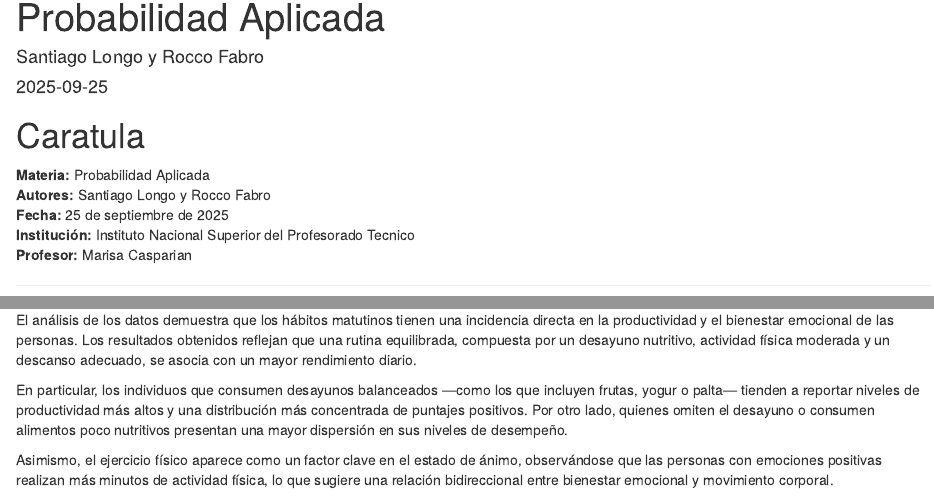
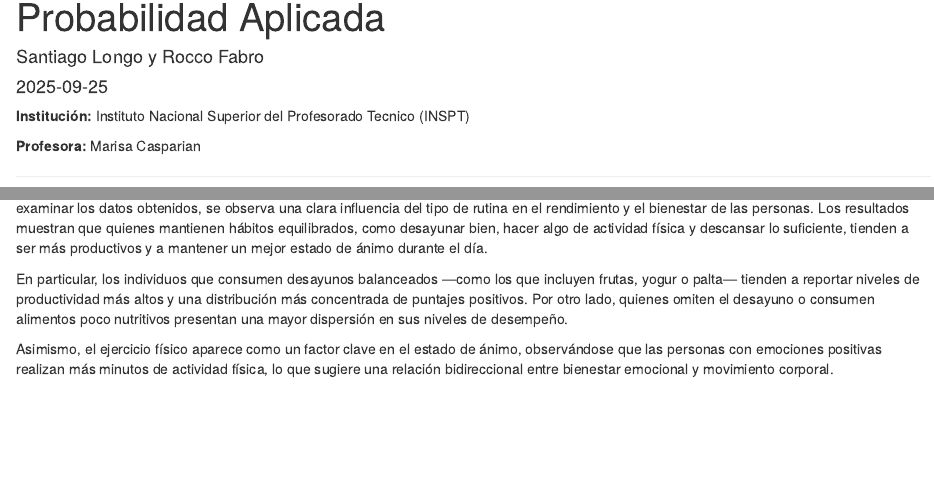
Before and after one commit to santiLongo/Problabilidad, an R Markdown document (Proyecto.Rmd): the page in a window 1100 px wide, from its top, and a second part further down, joined at a grey line. The pictures show the output file Proyecto.html that the author committed with the source, opened offline.

Commit message:
Modifico los cambios pedidos por la profe
Toco la conclusion y saco la palabra hipotesis del analisis del grafico de guitarra

````diff
--- a/Proyecto.Rmd
+++ b/Proyecto.Rmd
@@ -39,13 +39,9 @@ datos <- read.csv("Morning_Routine_Productivity_Dataset.csv")
 
 ```
 
-# Caratula
+**Institución:** Instituto Nacional Superior del Profesorado Tecnico (INSPT)
 
-**Materia:** Probabilidad Aplicada
-**Autores:** Santiago Longo y Rocco Fabro
-**Fecha:** 25 de septiembre de 2025
-**Institución:** Instituto Nacional Superior del Profesorado Tecnico
-**Profesor:** Marisa Casparian
+**Profesora:** Marisa Casparian
 
 ---
 
@@ -248,7 +244,7 @@ La línea de tendencia lineal del gráfico refuerza esta interpretación: muestr
 
 # 4. Conclusión
 
-El análisis de los datos demuestra que los hábitos matutinos tienen una incidencia directa en la productividad y el bienestar emocional de las personas. Los resultados obtenidos reflejan que una rutina equilibrada, compuesta por un desayuno nutritivo, actividad física moderada y un descanso adecuado, se asocia con un mayor rendimiento diario.
+En conclusión, el objetivo de este estudio fue analizar la relación entre las rutinas matutinas, la productividad y el estado de ánimo. Y luego de examinar los datos obtenidos, se observa una clara influencia del tipo de rutina en el rendimiento y el bienestar de las personas. Los resultados muestran que quienes mantienen hábitos equilibrados, como desayunar bien, hacer algo de actividad física y descansar lo suficiente, tienden a ser más productivos y a mantener un mejor estado de ánimo durante el día.
 
 En particular, los individuos que consumen desayunos balanceados —como los que incluyen frutas, yogur o palta— tienden a reportar niveles de productividad más altos y una distribución más concentrada de puntajes positivos. Por otro lado, quienes omiten el desayuno o consumen alimentos poco nutritivos presentan una mayor dispersión en sus niveles de desempeño.
 
````
Also changed, not shown: Proyecto.html, Proyecto.Rmd (2 more changed lines).
